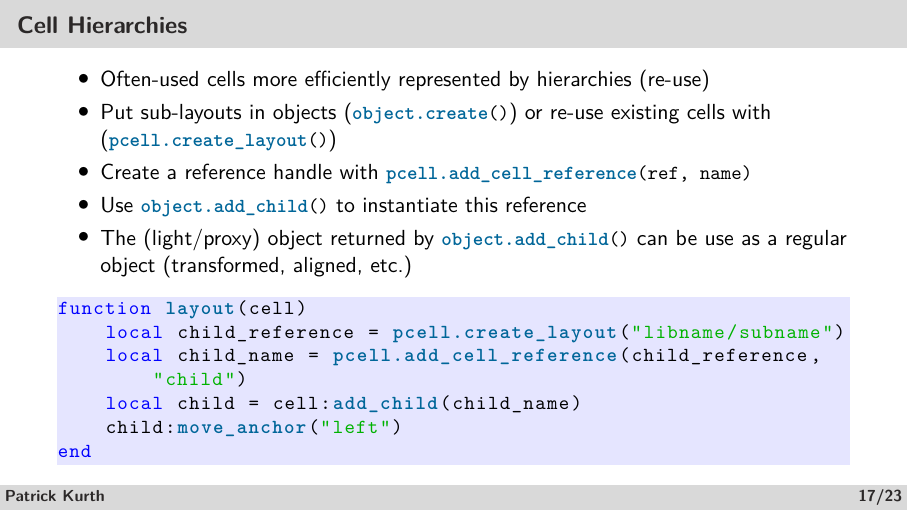
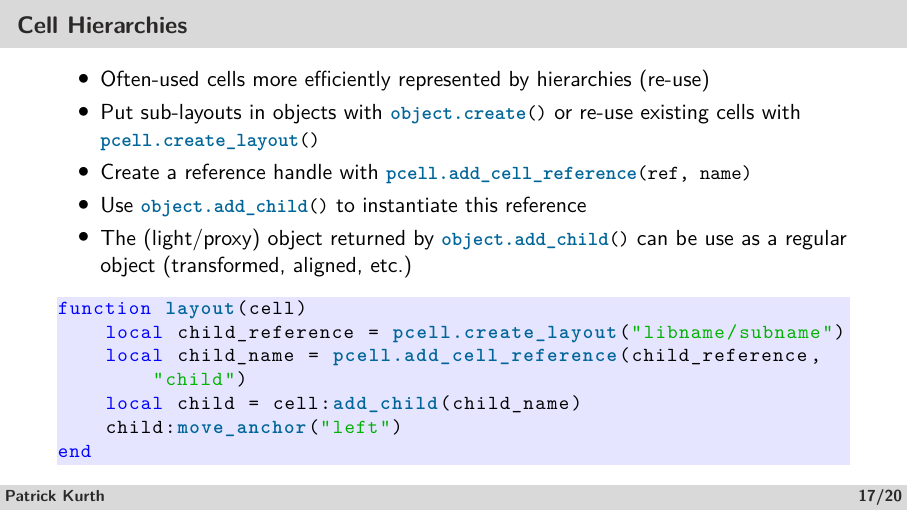
Before and after one commit to patrickschulz/openPCells, LaTeX slides (doc/src/presentation/main.tex): page 21 of 28. The pictures show the PDF file doc/presentation.pdf that the author committed with the source.

Commit message:
Slight presentation improvement

```diff
--- a/doc/src/presentation/main.tex
+++ b/doc/src/presentation/main.tex
@@ -539,7 +539,7 @@
     \centering
     \begin{itemize}
         \item Often-used cells more efficiently represented by hierarchies (re-use)
-        \item Put sub-layouts in objects (\luainline{object.create()}) or re-use existing cells with (\luainline{pcell.create_layout()})
+        \item Put sub-layouts in objects with \luainline{object.create()} or re-use existing cells with \luainline{pcell.create_layout()}
         \item Create a reference handle with \luainline{pcell.add_cell_reference(ref, name)}
         \item Use \luainline{object.add_child()} to instantiate this reference
         \item The (light/proxy) object returned by \luainline{object.add_child()} can be use as a regular object (transformed, aligned, etc.)
```
Also changed, not shown: doc/celldesign.pdf, doc/presentation.pdf.
